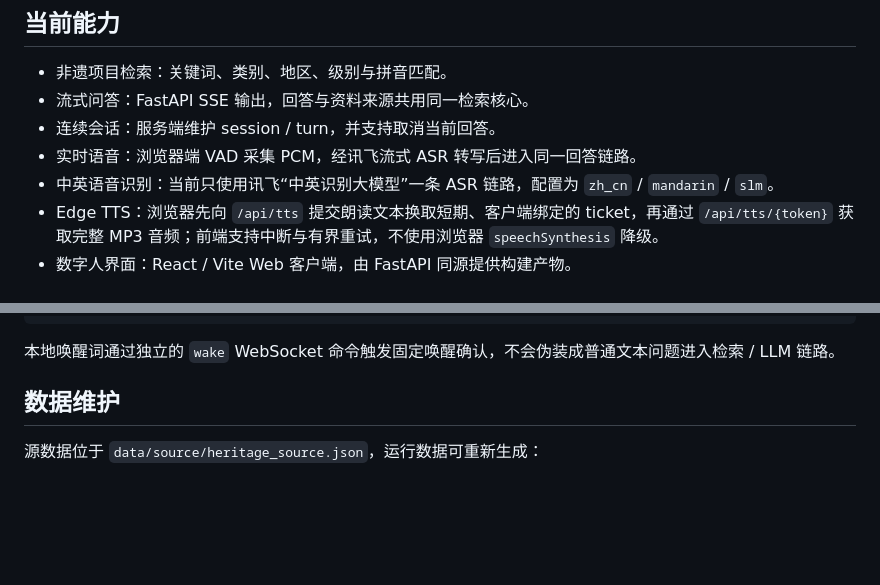
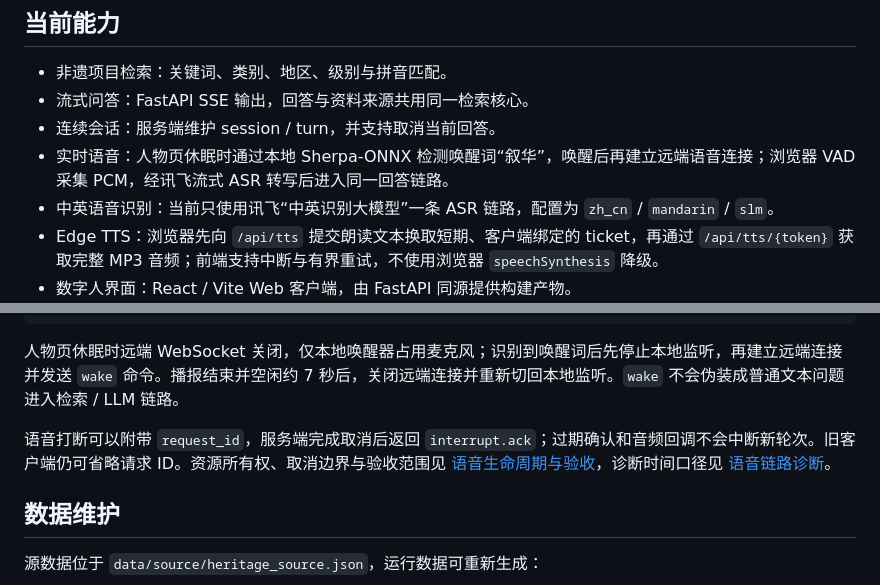
Before and after one commit to RinoPaw/xuhua, a Markdown page: README.md, 2 parts joined by grey strips. Drawn GitHub-style; blank space fills up the shorter version.

Commit message:
docs(voice): document finalized lifecycle, cancellation and verification boundaries

````diff
--- a/README.md
+++ b/README.md
@@ -7,7 +7,7 @@
 - 非遗项目检索：关键词、类别、地区、级别与拼音匹配。
 - 流式问答：FastAPI SSE 输出，回答与资料来源共用同一检索核心。
 - 连续会话：服务端维护 session / turn，并支持取消当前回答。
-- 实时语音：浏览器端 VAD 采集 PCM，经讯飞流式 ASR 转写后进入同一回答链路。
+- 实时语音：人物页休眠时通过本地 Sherpa-ONNX 检测唤醒词“叙华”，唤醒后再建立远端语音连接；浏览器 VAD 采集 PCM，经讯飞流式 ASR 转写后进入同一回答链路。
 - 中英语音识别：当前只使用讯飞“中英识别大模型”一条 ASR 链路，配置为 `zh_cn` / `mandarin` / `slm`。
 - Edge TTS：浏览器先向 `/api/tts` 提交朗读文本换取短期、客户端绑定的 ticket，再通过 `/api/tts/{token}` 获取完整 MP3 音频；前端支持中断与有界重试，不使用浏览器 `speechSynthesis` 降级。
 - 数字人界面：React / Vite Web 客户端，由 FastAPI 同源提供构建产物。
@@ -164,7 +164,9 @@ npm run dev
   → GET /api/tts/{token} 获取并播放完整音频
 ```
 
-本地唤醒词通过独立的 `wake` WebSocket 命令触发固定唤醒确认，不会伪装成普通文本问题进入检索 / LLM 链路。
+人物页休眠时远端 WebSocket 关闭，仅本地唤醒器占用麦克风；识别到唤醒词后先停止本地监听，再建立远端连接并发送 `wake` 命令。播报结束并空闲约 7 秒后，关闭远端连接并重新切回本地监听。`wake` 不会伪装成普通文本问题进入检索 / LLM 链路。
+
+语音打断可以附带 `request_id`，服务端完成取消后返回 `interrupt.ack`；过期确认和音频回调不会中断新轮次。旧客户端仍可省略请求 ID。资源所有权、取消边界与验收范围见 [语音生命周期与验收](docs/voice-lifecycle.md)，诊断时间口径见 [语音链路诊断](docs/voice-observability.md)。
 
 ## 数据维护
 
````
Also changed, not shown: docs/voice-lifecycle.md (added, +45 -0 lines).
